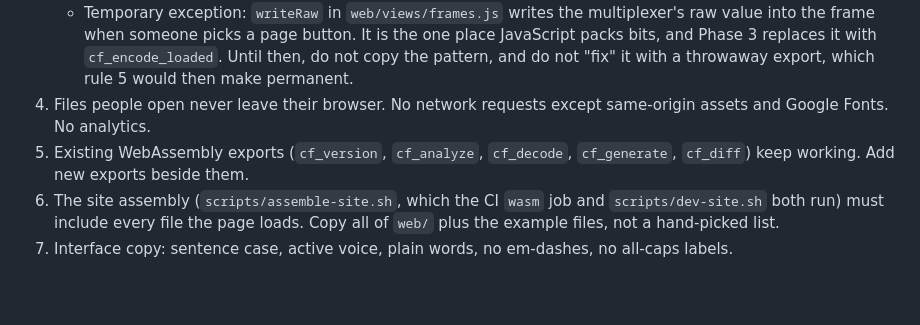
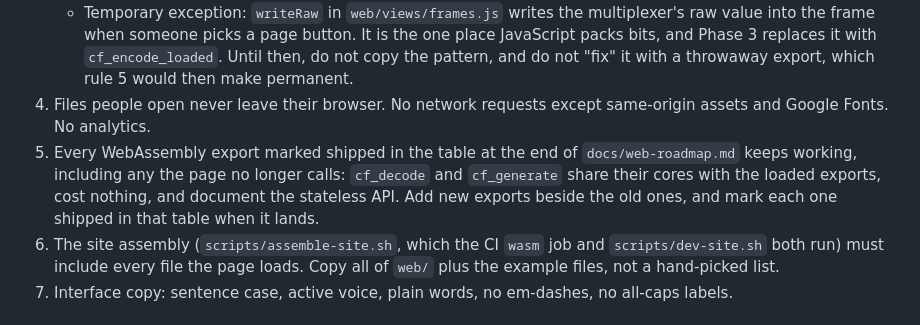
Before and after one commit to Swaraj-Patil/canforge, a Markdown page: CLAUDE.md, the part around the change. GitHub-like rendering; blank space fills up the shorter version.

```diff
--- a/CLAUDE.md
+++ b/CLAUDE.md
@@ -20,7 +20,7 @@ Read this before changing anything that turns bits into values or values into bi
 3. JavaScript never reimplements bit packing, decoding or encoding. All of it goes through the WebAssembly exports, so the browser runs the same verified code as the CLI.
    - Temporary exception: `writeRaw` in `web/views/frames.js` writes the multiplexer's raw value into the frame when someone picks a page button. It is the one place JavaScript packs bits, and Phase 3 replaces it with `cf_encode_loaded`. Until then, do not copy the pattern, and do not "fix" it with a throwaway export, which rule 5 would then make permanent.
 4. Files people open never leave their browser. No network requests except same-origin assets and Google Fonts. No analytics.
-5. Existing WebAssembly exports (`cf_version`, `cf_analyze`, `cf_decode`, `cf_generate`, `cf_diff`) keep working. Add new exports beside them.
+5. Every WebAssembly export marked shipped in the table at the end of `docs/web-roadmap.md` keeps working, including any the page no longer calls: `cf_decode` and `cf_generate` share their cores with the loaded exports, cost nothing, and document the stateless API. Add new exports beside the old ones, and mark each one shipped in that table when it lands.
 6. The site assembly (`scripts/assemble-site.sh`, which the CI `wasm` job and `scripts/dev-site.sh` both run) must include every file the page loads. Copy all of `web/` plus the example files, not a hand-picked list.
 7. Interface copy: sentence case, active voice, plain words, no em-dashes, no all-caps labels.
 
```
Also changed, not shown: docs/web-roadmap.md (+18 -9 lines).
